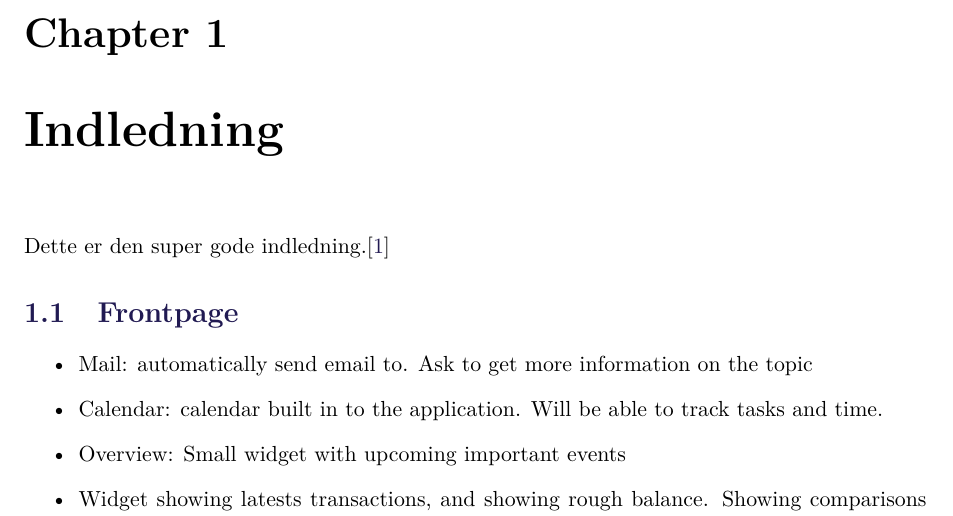
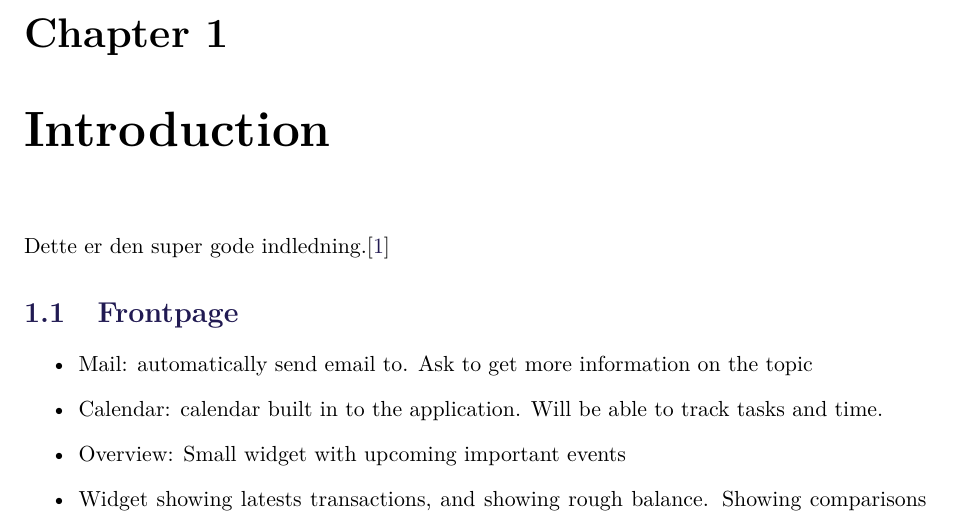
Before and after one commit to pgug/P3, a LaTeX thesis (Rapport/master.tex, which reads Rapport/sections/indledning.tex): part of page 11 of 19, cut so that both start at the same text. Compiled offline with pdfLaTeX.

Commit message:
Mere på engelsk

```diff
--- a/Rapport/sections/indledning.tex
+++ b/Rapport/sections/indledning.tex
@@ -1,2 +1,2 @@
-\chapter{Indledning}\label{ch:Indledning}
+\chapter{Introduction}\label{ch:Indledning}
 Dette er den super gode indledning.\cite{website:Eksempel}
```
Also changed, not shown: Rapport/master.tex (+1 -1 lines).
